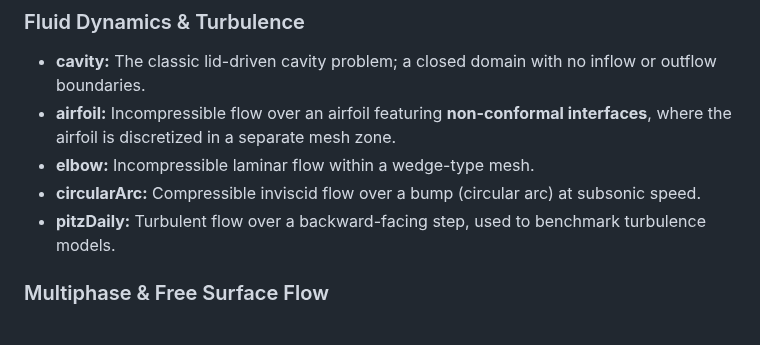
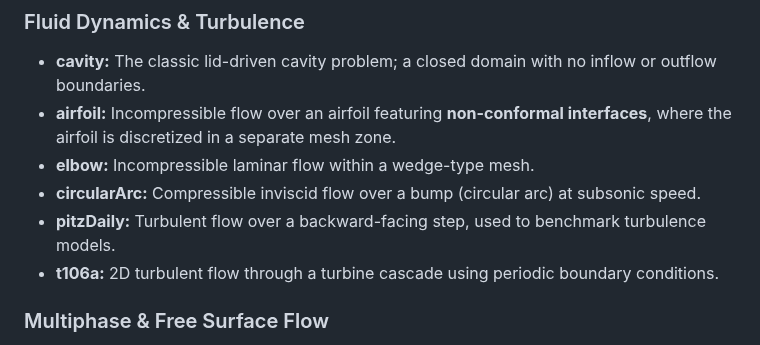
Before and after one commit to CCFNUM/OpenAccel, a Markdown page: README.md, the part around the change. Drawn GitHub-style.

```diff
--- a/README.md
+++ b/README.md
@@ -169,6 +169,7 @@ The repository includes a suite of test cases designed to demonstrate the variou
 * **elbow:** Incompressible laminar flow within a wedge-type mesh.
 * **circularArc:** Compressible inviscid flow over a bump (circular arc) at subsonic speed.
 * **pitzDaily:** Turbulent flow over a backward-facing step, used to benchmark turbulence models.
+* **t106a:** 2D turbulent flow through a turbine cascade using periodic boundary conditions.
 
 ### Multiphase & Free Surface Flow
 * **damBreak:** A laminar multiphase free-surface flow simulation using the **Volume of Fluid (VOF)** method.
```
